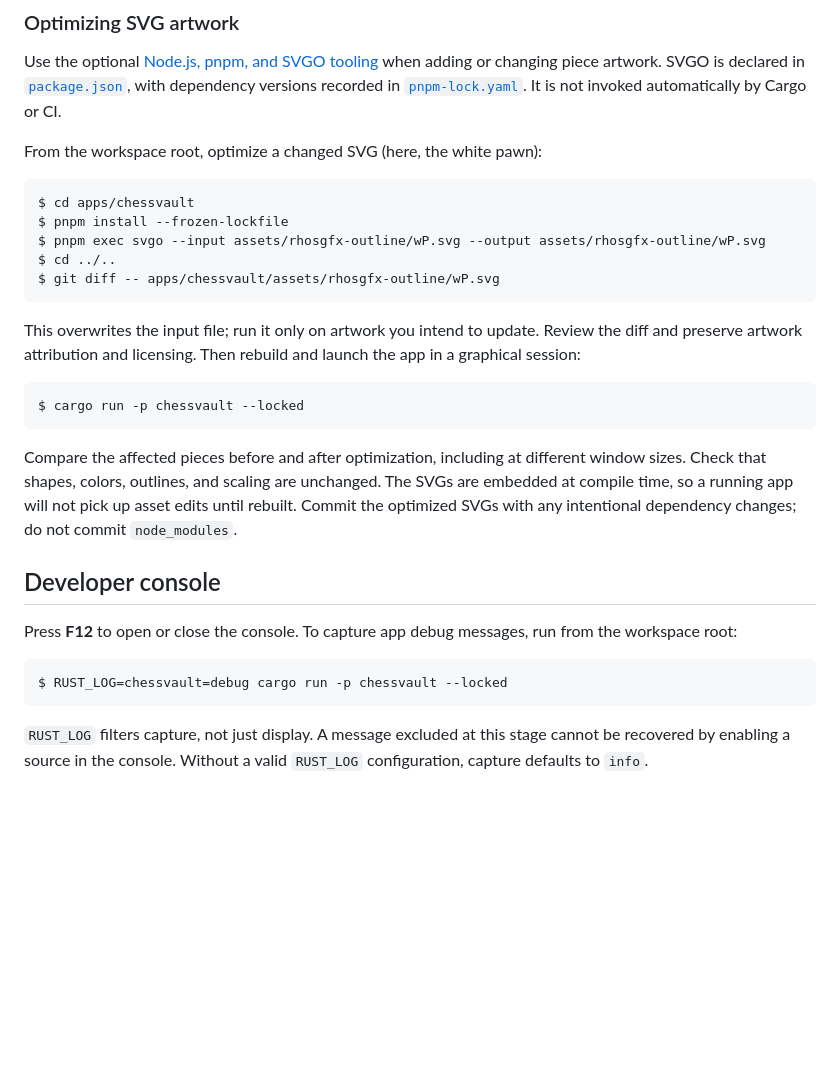
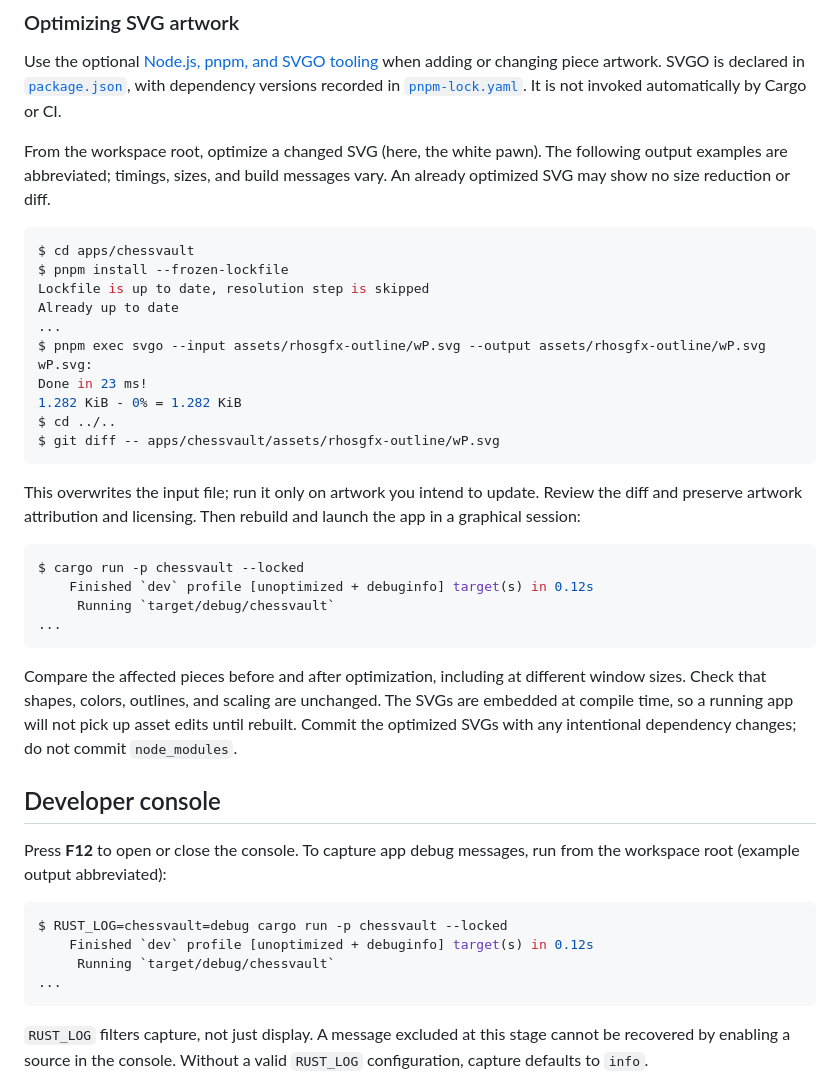
Before and after one commit to chessvaultdotapp/chessvault, a Markdown page: docs/components/desktop.md, the part around the change. GitHub-like rendering; blank space fills up the shorter version.

Commit message:
[docs][desktop] Add example output to tooling commands

````diff
--- a/docs/components/desktop.md
+++ b/docs/components/desktop.md
@@ -62,12 +62,20 @@ when adding or changing piece artwork. SVGO is declared in
 recorded in [`pnpm-lock.yaml`](../../apps/chessvault/pnpm-lock.yaml). It is not
 invoked automatically by Cargo or CI.
 
-From the workspace root, optimize a changed SVG (here, the white pawn):
+From the workspace root, optimize a changed SVG (here, the white pawn). The
+following output examples are abbreviated; timings, sizes, and build messages
+vary. An already optimized SVG may show no size reduction or diff.
 
 ```console
 $ cd apps/chessvault
 $ pnpm install --frozen-lockfile
+Lockfile is up to date, resolution step is skipped
+Already up to date
+...
 $ pnpm exec svgo --input assets/rhosgfx-outline/wP.svg --output assets/rhosgfx-outline/wP.svg
+wP.svg:
+Done in 23 ms!
+1.282 KiB - 0% = 1.282 KiB
 $ cd ../..
 $ git diff -- apps/chessvault/assets/rhosgfx-outline/wP.svg
 ```
@@ -78,6 +86,9 @@ and launch the app in a graphical session:
 
 ```console
 $ cargo run -p chessvault --locked
+    Finished `dev` profile [unoptimized + debuginfo] target(s) in 0.12s
+     Running `target/debug/chessvault`
+...
 ```
 
 Compare the affected pieces before and after optimization, including at different
@@ -89,10 +100,13 @@ changes; do not commit `node_modules`.
 ## Developer console
 
 Press **F12** to open or close the console. To capture app debug messages, run
-from the workspace root:
+from the workspace root (example output abbreviated):
 
 ```console
 $ RUST_LOG=chessvault=debug cargo run -p chessvault --locked
+    Finished `dev` profile [unoptimized + debuginfo] target(s) in 0.12s
+     Running `target/debug/chessvault`
+...
 ```
 
 `RUST_LOG` filters capture, not just display. A message excluded at this stage
````
